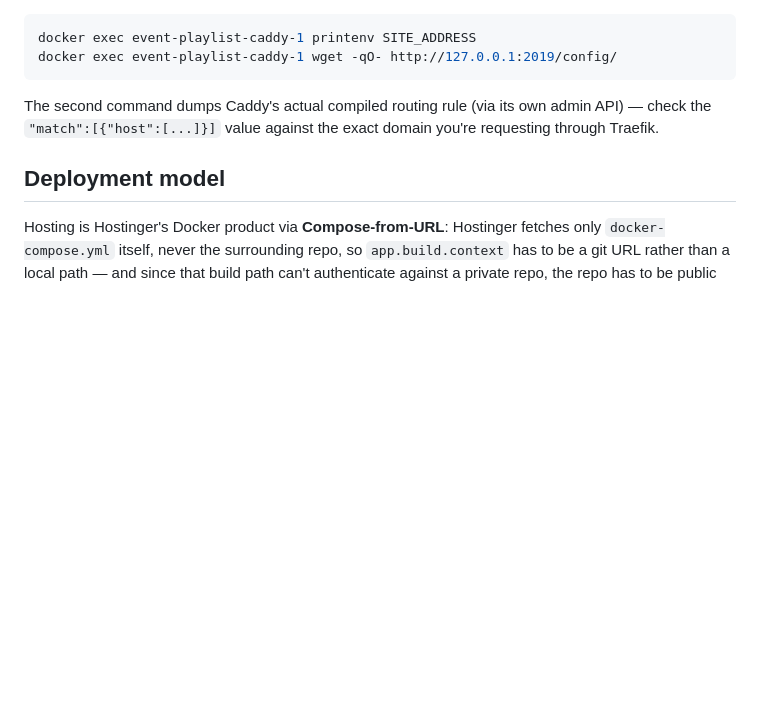
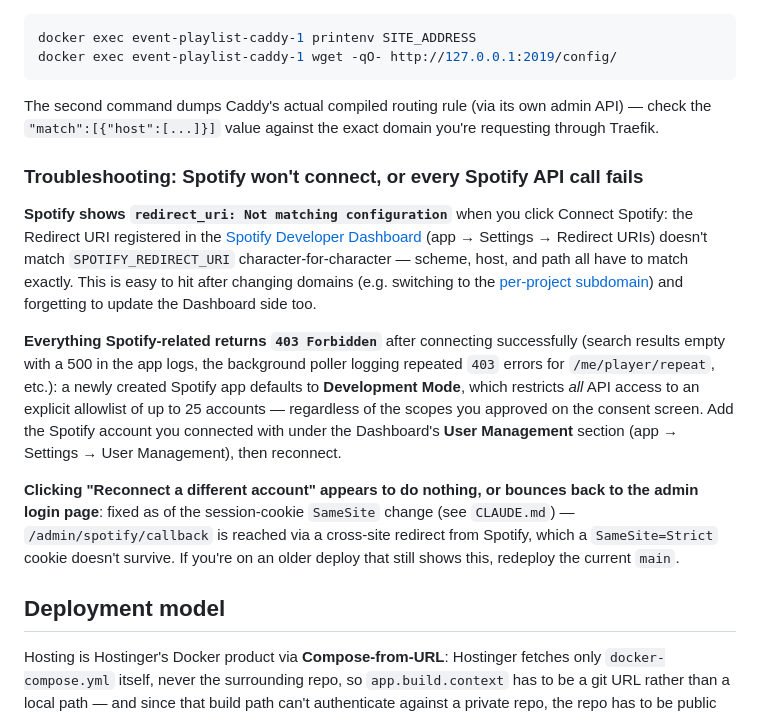
Before and after one commit to Pilly170/event-playlist, a Markdown page: README.md, the part around the change. GitHub-like rendering; blank space fills up the shorter version.

Commit message:
README: document Spotify connect/API troubleshooting
Two real gotchas hit live while getting Spotify connected on this
deployment, worth documenting since they're config/account issues
anyone setting this up could hit, not one-off bugs:

- redirect_uri mismatch ("Not matching configuration") when the
  Spotify Dashboard's registered Redirect URI doesn't exactly match
  SPOTIFY_REDIRECT_URI (easy to hit after a domain change).
- Every Spotify API call returning 403 after a successful connect,
  caused by the Spotify app still being in Development Mode with the
  connected account not on its User Management allowlist.

Also cross-references the SameSite=Strict fix in this same PR for the
third symptom hit along the way (reconnect appearing to do nothing).

pytest -q: 188 passed (unaffected — docs only)
ruff check .: all checks passed
black --check .: 73 files unchanged

```diff
--- a/README.md
+++ b/README.md
@@ -157,6 +157,14 @@ docker exec event-playlist-caddy-1 wget -qO- http://127.0.0.1:2019/config/
 
 The second command dumps Caddy's actual compiled routing rule (via its own admin API) — check the `"match":[{"host":[...]}]` value against the exact domain you're requesting through Traefik.
 
+### Troubleshooting: Spotify won't connect, or every Spotify API call fails
+
+**Spotify shows `redirect_uri: Not matching configuration`** when you click Connect Spotify: the Redirect URI registered in the [Spotify Developer Dashboard](https://developer.spotify.com/dashboard) (app → Settings → Redirect URIs) doesn't match `SPOTIFY_REDIRECT_URI` character-for-character — scheme, host, and path all have to match exactly. This is easy to hit after changing domains (e.g. switching to the [per-project subdomain](#4-set-up-hostinger)) and forgetting to update the Dashboard side too.
+
+**Everything Spotify-related returns `403 Forbidden`** after connecting successfully (search results empty with a 500 in the app logs, the background poller logging repeated `403` errors for `/me/player/repeat`, etc.): a newly created Spotify app defaults to **Development Mode**, which restricts *all* API access to an explicit allowlist of up to 25 accounts — regardless of the scopes you approved on the consent screen. Add the Spotify account you connected with under the Dashboard's **User Management** section (app → Settings → User Management), then reconnect.
+
+**Clicking "Reconnect a different account" appears to do nothing, or bounces back to the admin login page**: fixed as of the session-cookie `SameSite` change (see `CLAUDE.md`) — `/admin/spotify/callback` is reached via a cross-site redirect from Spotify, which a `SameSite=Strict` cookie doesn't survive. If you're on an older deploy that still shows this, redeploy the current `main`.
+
 ## Deployment model
 
 Hosting is Hostinger's Docker product via **Compose-from-URL**: Hostinger fetches only `docker-compose.yml` itself, never the surrounding repo, so `app.build.context` has to be a git URL rather than a local path — and since that build path can't authenticate against a private repo, the repo has to be public (mitigated by GitHub's secret scanning/push protection, step 2 above). See [`CLAUDE.md`](./CLAUDE.md) for the rest of the architecture.
```
